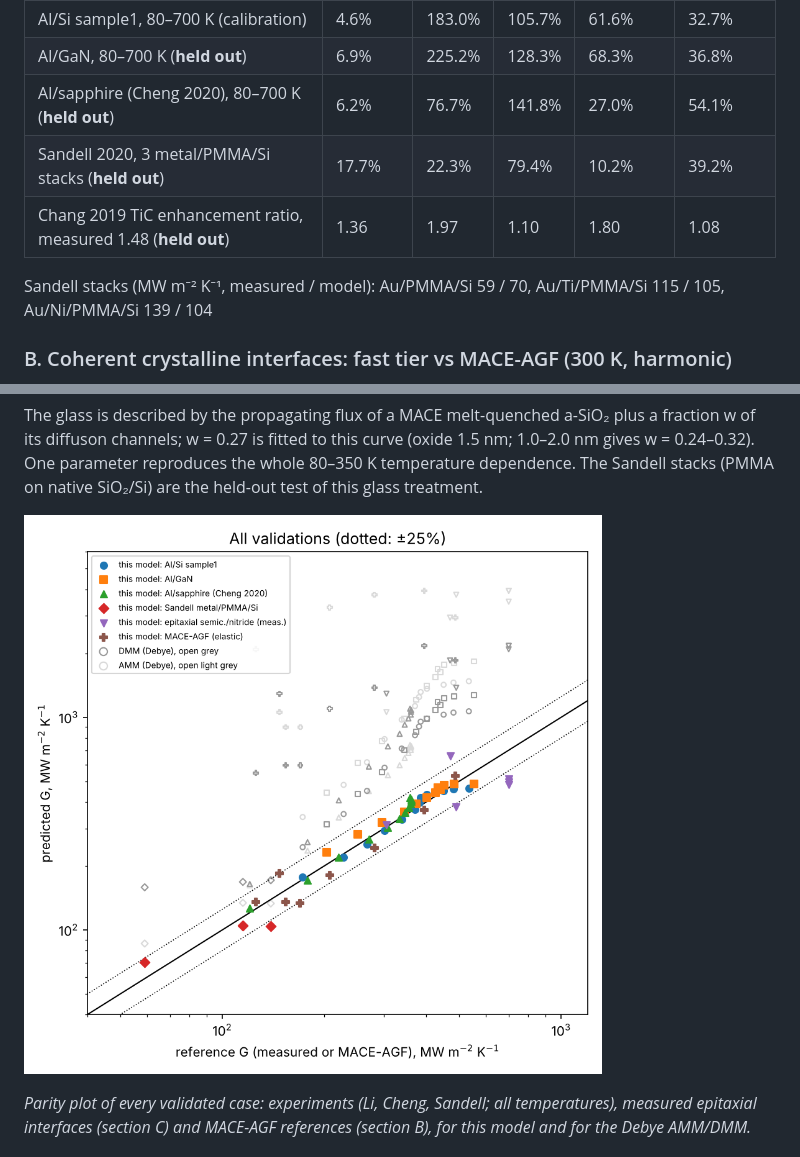
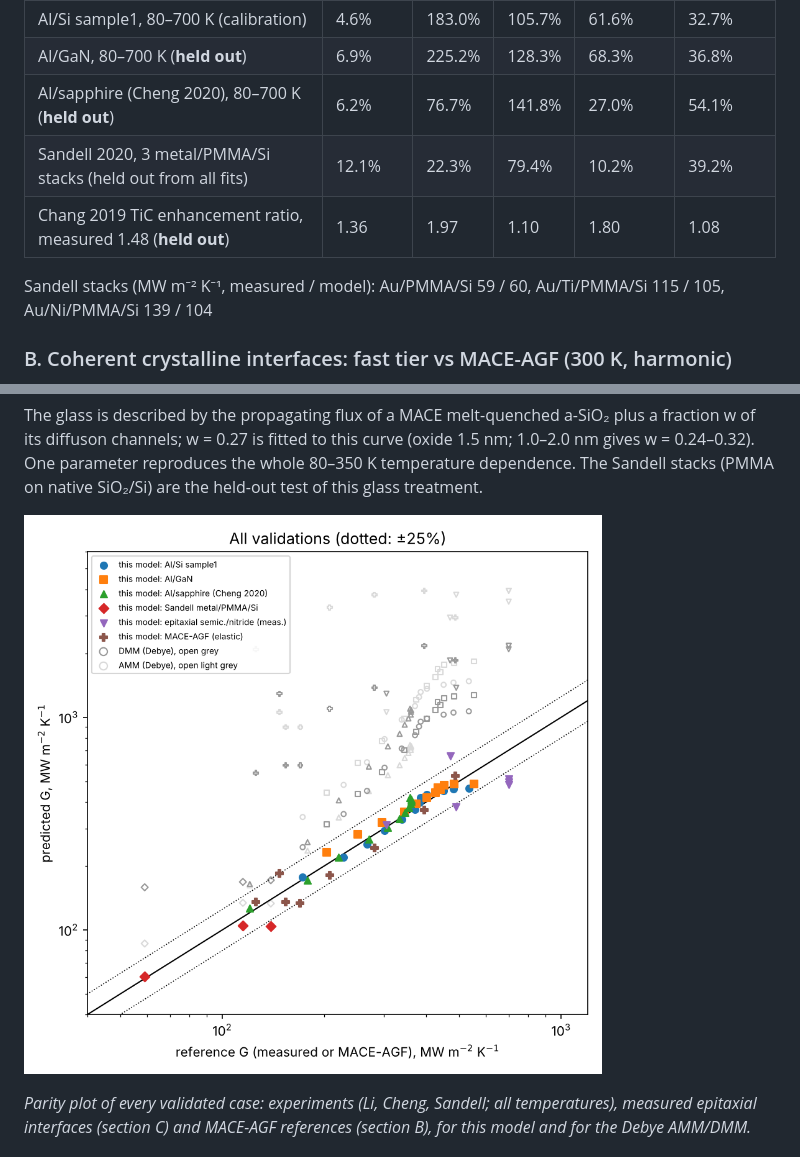
Before and after one commit to anshM123/DiscoveredMaterials, a Markdown page: tbc/README.md, 2 parts joined by grey strips. Drawn GitHub-style; pictures changed too: tbc/results/parity.png.

Commit message:
Regenerate report after H9 (Sandell 12.1%)
Co-Authored-By: Claude Opus 5.5 <noreply@anthropic.com>
Claude-Session: https://claude.ai/code/session_0187m7xNa4mVaCtWDZfSXeQs

```diff
--- a/tbc/README.md
+++ b/tbc/README.md
@@ -37,10 +37,10 @@ Mean absolute error against measurement. AMM/DMM are the Debye models of Little
 | Al/Si sample1, 80–700 K (calibration) | 4.6% | 183.0% | 105.7% | 61.6% | 32.7% |
 | Al/GaN, 80–700 K (**held out**) | 6.9% | 225.2% | 128.3% | 68.3% | 36.8% |
 | Al/sapphire (Cheng 2020), 80–700 K (**held out**) | 6.2% | 76.7% | 141.8% | 27.0% | 54.1% |
-| Sandell 2020, 3 metal/PMMA/Si stacks (**held out**) | 17.7% | 22.3% | 79.4% | 10.2% | 39.2% |
+| Sandell 2020, 3 metal/PMMA/Si stacks (held out from all fits) | 12.1% | 22.3% | 79.4% | 10.2% | 39.2% |
 | Chang 2019 TiC enhancement ratio, measured 1.48 (**held out**) | 1.36 | 1.97 | 1.10 | 1.80 | 1.08 |
 
-Sandell stacks (MW m⁻² K⁻¹, measured / model): Au/PMMA/Si 59 / 70, Au/Ti/PMMA/Si 115 / 105, Au/Ni/PMMA/Si 139 / 104
+Sandell stacks (MW m⁻² K⁻¹, measured / model): Au/PMMA/Si 59 / 60, Au/Ti/PMMA/Si 115 / 105, Au/Ni/PMMA/Si 139 / 104
 
 ### B. Coherent crystalline interfaces: fast tier vs MACE-AGF (300 K, harmonic)
 
```
Also changed, not shown: tbc/results/summary.md (+2 -2 lines), tbc/results/validation.md (+1 -1 lines), tbc/results/sandell2020.png, 1 other file.
